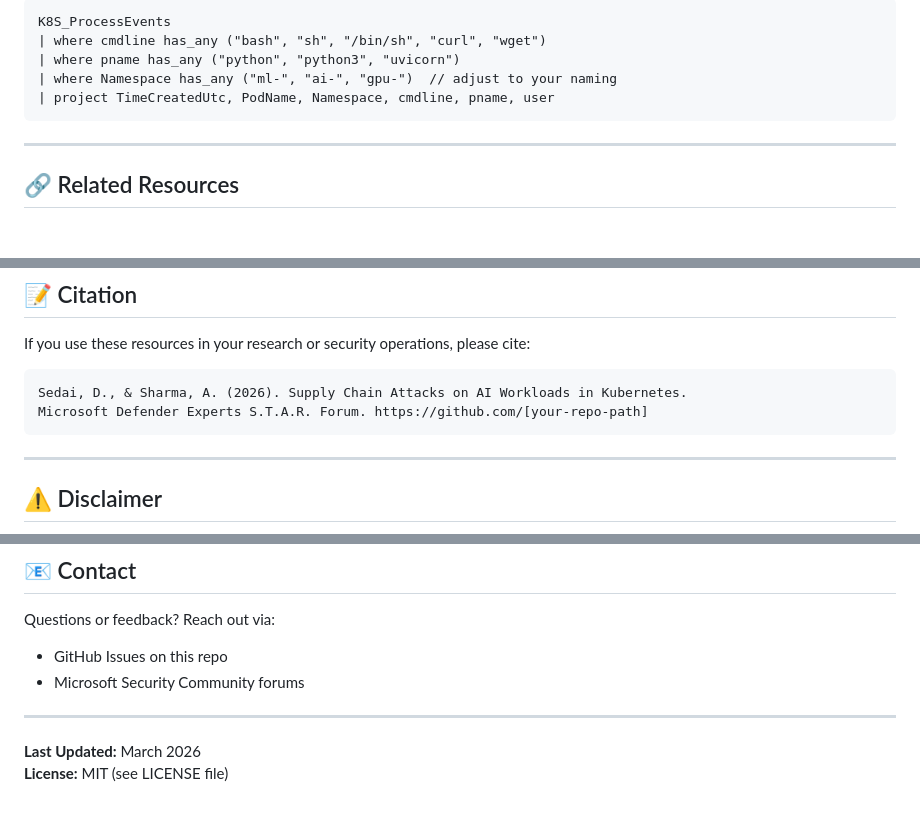
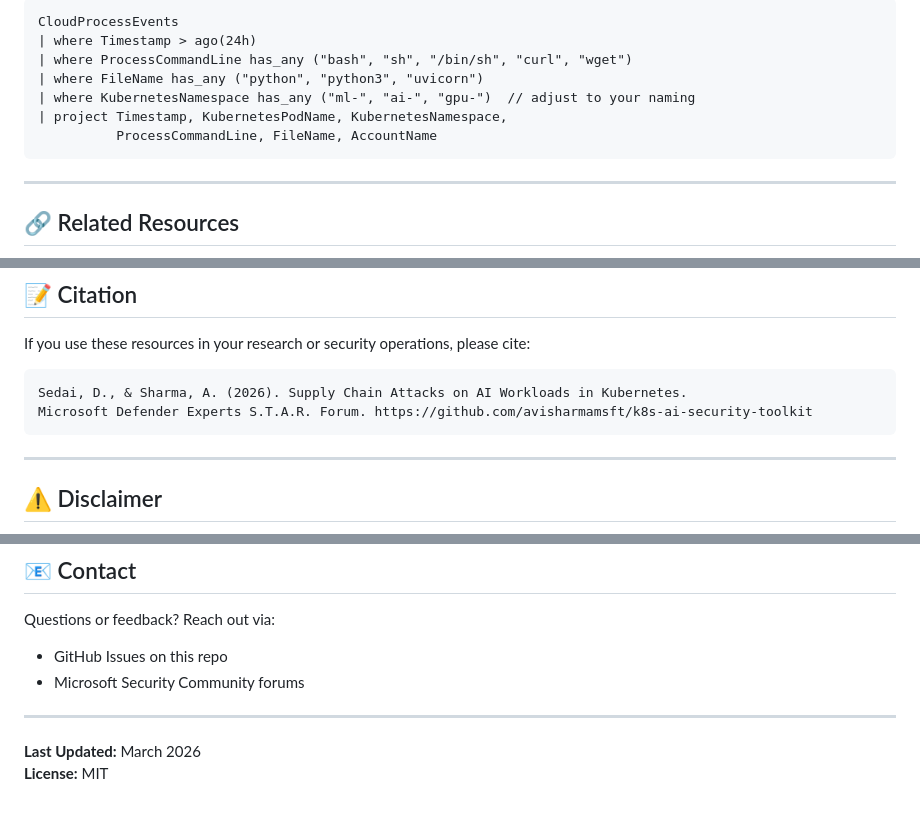
Before and after one commit to avisharmamsft/k8s-ai-security-toolkit-, a Markdown page: README.md, 3 parts joined by grey strips. Drawn GitHub-style; blank space fills up the shorter version.

````diff
--- a/README.md
+++ b/README.md
@@ -86,10 +78,12 @@ K8S_ProcessEvents
 
 ```kql
-K8S_ProcessEvents
-| where cmdline has_any ("bash", "sh", "/bin/sh", "curl", "wget")
-| where pname has_any ("python", "python3", "uvicorn")
-| where Namespace has_any ("ml-", "ai-", "gpu-")  // adjust to your naming
-| project TimeCreatedUtc, PodName, Namespace, cmdline, pname, user
+CloudProcessEvents
+| where Timestamp > ago(24h)
+| where ProcessCommandLine has_any ("bash", "sh", "/bin/sh", "curl", "wget")
+| where FileName has_any ("python", "python3", "uvicorn")
+| where KubernetesNamespace has_any ("ml-", "ai-", "gpu-")  // adjust to your naming
+| project Timestamp, KubernetesPodName, KubernetesNamespace,
+          ProcessCommandLine, FileName, AccountName
 ```
 
 ---
@@ -111,7 +107,7 @@ If you use these resources in your research or security operations, please cite:
 
 ```
 Sedai, D., & Sharma, A. (2026). Supply Chain Attacks on AI Workloads in Kubernetes.
-Microsoft Defender Experts S.T.A.R. Forum. https://github.com/[your-repo-path]
+Microsoft Defender Experts S.T.A.R. Forum. https://github.com/avisharmamsft/k8s-ai-security-toolkit
 ```
 
 ---
@@ -131,4 +127,4 @@ Questions or feedback? Reach out via:
 ---
 
 **Last Updated:** March 2026
-**License:** MIT (see LICENSE file)
+**License:** MIT
````
Also changed, not shown: other parts of README.md (+36 -42 lines).
